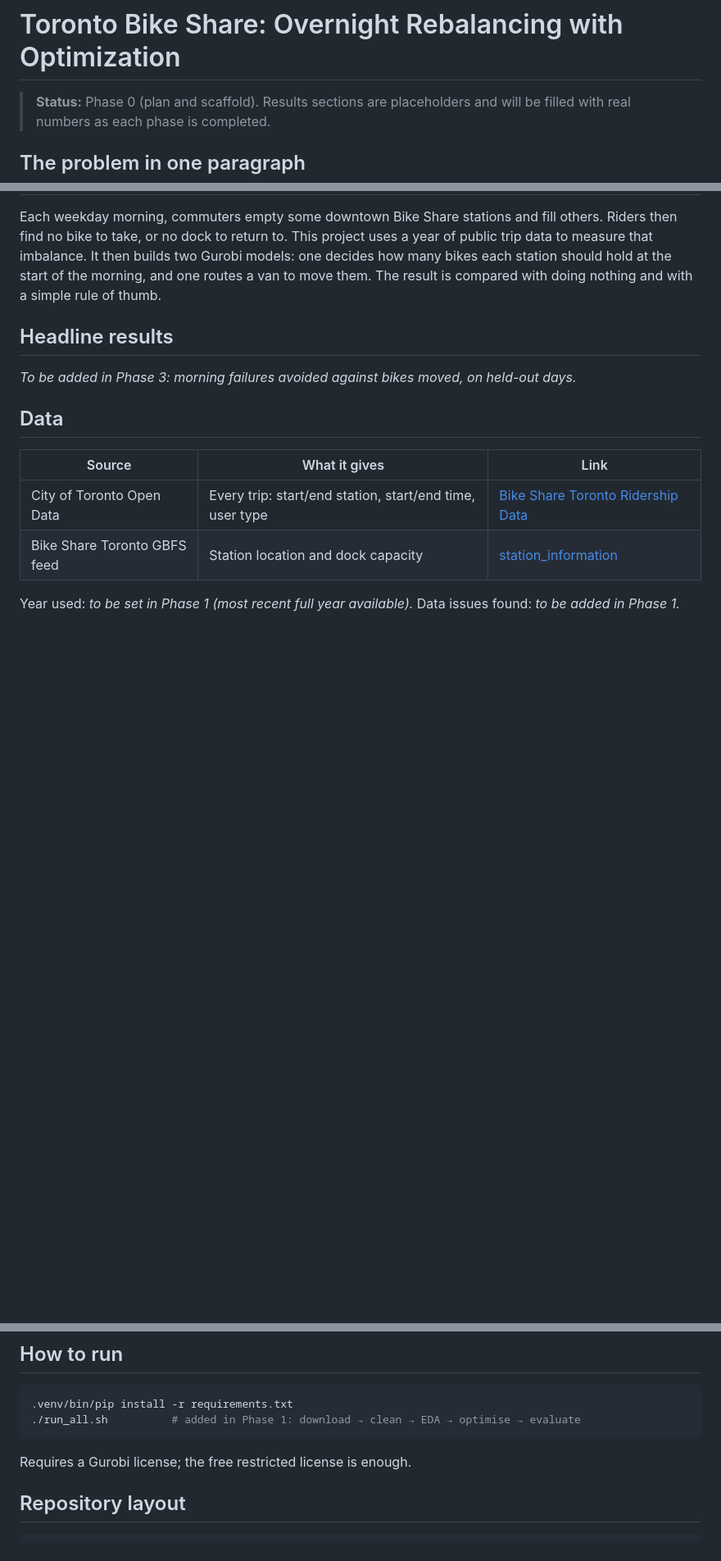
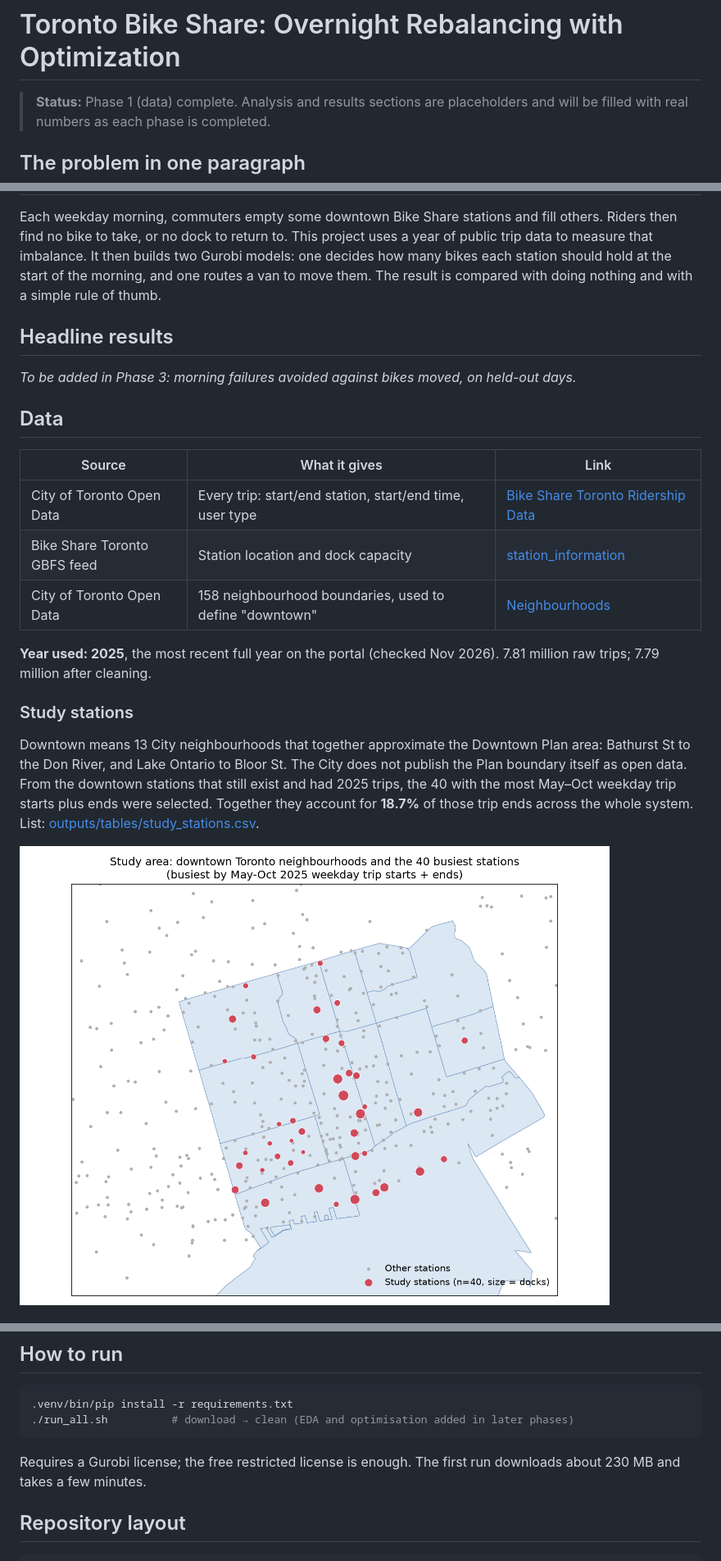
Before and after one commit to yoonbemail-sketch/toronto-bikeshare-rebalancing, a Markdown page: README.md, 3 parts joined by grey strips. Shown at 82% size. Rendered like a GitHub page; pictures changed too: outputs/figures/study_area_map.png (added); blank space fills up the shorter version.

````diff
--- a/README.md
+++ b/README.md
@@ -1,7 +1,7 @@
 # Toronto Bike Share: Overnight Rebalancing with Optimization
 
-> **Status:** Phase 0 (plan and scaffold). Results sections are placeholders
-> and will be filled with real numbers as each phase is completed.
+> **Status:** Phase 1 (data) complete. Analysis and results sections are
+> placeholders and will be filled with real numbers as each phase is completed.
 
 ## The problem in one paragraph
 
@@ -23,6 +23,20 @@ held-out days._
 |---|---|---|
 | City of Toronto Open Data | Every trip: start/end station, start/end time, user type | [Bike Share Toronto Ridership Data](https://open.toronto.ca/dataset/bike-share-toronto-ridership-data/) |
 | Bike Share Toronto GBFS feed | Station location and dock capacity | [station_information](https://tor.publicbikesystem.net/ube/gbfs/v1/en/station_information) |
+| City of Toronto Open Data | 158 neighbourhood boundaries, used to define "downtown" | [Neighbourhoods](https://open.toronto.ca/dataset/neighbourhoods/) |
 
-Year used: _to be set in Phase 1 (most recent full year available)._
-Data issues found: _to be added in Phase 1._
+**Year used: 2025**, the most recent full year on the portal (checked Nov 2026).
+7.81 million raw trips; 7.79 million after cleaning.
+
+### Study stations
+
+Downtown means 13 City neighbourhoods that together approximate the Downtown Plan
+area: Bathurst St to the Don River, and Lake Ontario to Bloor St. The City does
+not publish the Plan boundary itself as open data. From the downtown stations
+that still exist and had 2025 trips, the 40 with the most May–Oct weekday trip
+starts plus ends were selected. Together they account for **18.7%** of those
+trip ends across the whole system.
+List: [outputs/tables/study_stations.csv](outputs/tables/study_stations.csv).
+
+![Study area](outputs/figures/study_area_map.png)
+
@@ -76,10 +108,11 @@ Every assumption is set in [src/config.py](src/config.py) and can be changed the
 
 ```bash
 .venv/bin/pip install -r requirements.txt
-./run_all.sh          # added in Phase 1: download → clean → EDA → optimise → evaluate
+./run_all.sh          # download → clean (EDA and optimisation added in later phases)
 ```
 
-Requires a Gurobi license; the free restricted license is enough.
+Requires a Gurobi license; the free restricted license is enough. The first run
+downloads about 230 MB and takes a few minutes.
 
 ## Repository layout
 
````
Also changed, not shown: other parts of README.md (+19 -1 lines), docs/PLAN.md (+5 -4 lines), 7 other files.
